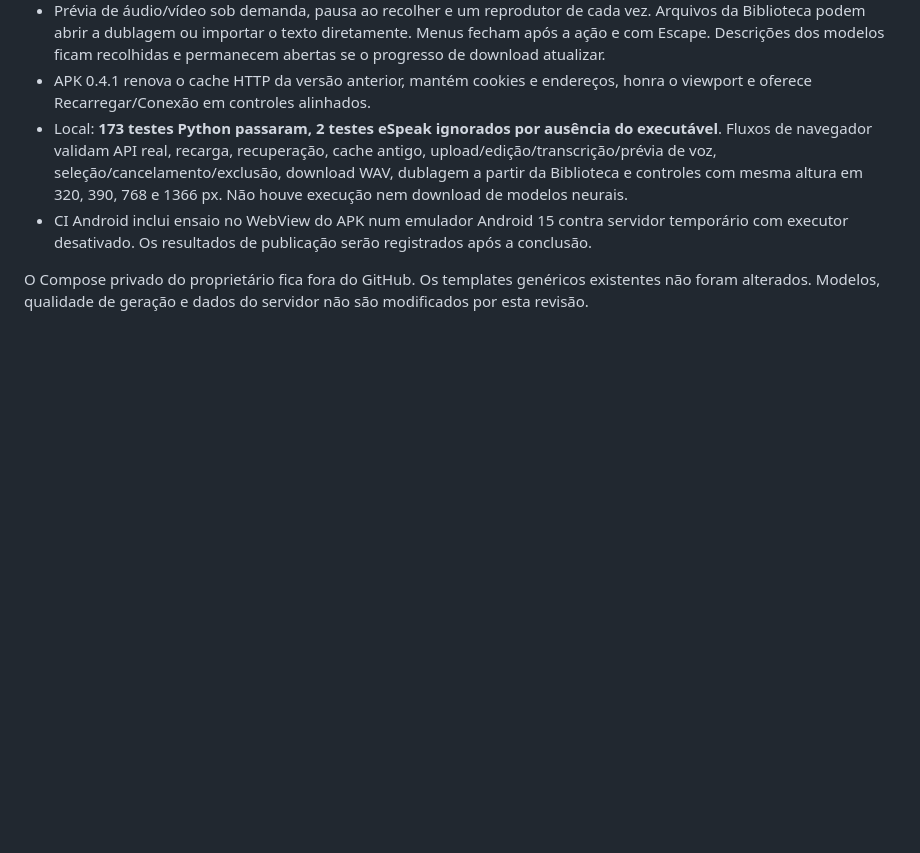
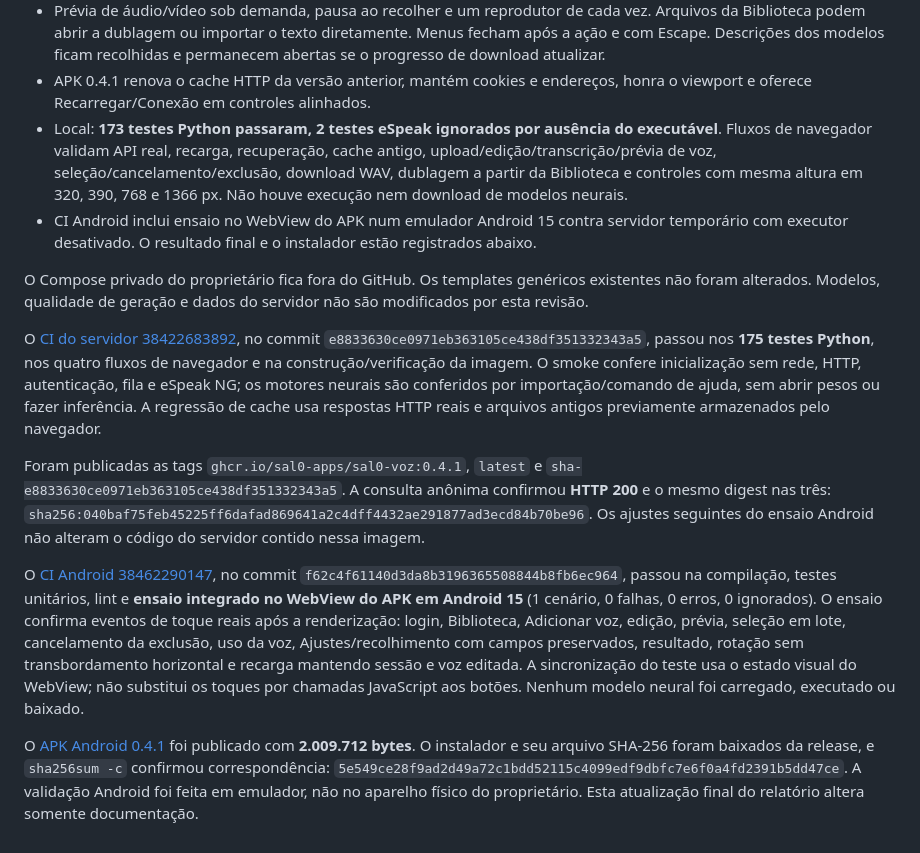
Before and after one commit to Sal0-Apps/Sal0-Voz, a Markdown page: VALIDACAO.md, the part around the change. Rendered like a GitHub page; blank space fills up the shorter version.

Commit message:
Registra publicação e validação da interface e do APK 0.4.1

```diff
--- a/VALIDACAO.md
+++ b/VALIDACAO.md
@@ -169,6 +169,14 @@ A captura do proprietário foi reproduzida carregando o JavaScript 0.3.9 com HTM
 - Prévia de áudio/vídeo sob demanda, pausa ao recolher e um reprodutor de cada vez. Arquivos da Biblioteca podem abrir a dublagem ou importar o texto diretamente. Menus fecham após a ação e com Escape. Descrições dos modelos ficam recolhidas e permanecem abertas se o progresso de download atualizar.
 - APK 0.4.1 renova o cache HTTP da versão anterior, mantém cookies e endereços, honra o viewport e oferece Recarregar/Conexão em controles alinhados.
 - Local: **173 testes Python passaram, 2 testes eSpeak ignorados por ausência do executável**. Fluxos de navegador validam API real, recarga, recuperação, cache antigo, upload/edição/transcrição/prévia de voz, seleção/cancelamento/exclusão, download WAV, dublagem a partir da Biblioteca e controles com mesma altura em 320, 390, 768 e 1366 px. Não houve execução nem download de modelos neurais.
-- CI Android inclui ensaio no WebView do APK num emulador Android 15 contra servidor temporário com executor desativado. Os resultados de publicação serão registrados após a conclusão.
+- CI Android inclui ensaio no WebView do APK num emulador Android 15 contra servidor temporário com executor desativado. O resultado final e o instalador estão registrados abaixo.
 
 O Compose privado do proprietário fica fora do GitHub. Os templates genéricos existentes não foram alterados. Modelos, qualidade de geração e dados do servidor não são modificados por esta revisão.
+
+O [CI do servidor 38422683892](https://github.com/Sal0-Apps/Sal0-Voz/actions/runs/38422683892), no commit `e8833630ce0971eb363105ce438df351332343a5`, passou nos **175 testes Python**, nos quatro fluxos de navegador e na construção/verificação da imagem. O smoke confere inicialização sem rede, HTTP, autenticação, fila e eSpeak NG; os motores neurais são conferidos por importação/comando de ajuda, sem abrir pesos ou fazer inferência. A regressão de cache usa respostas HTTP reais e arquivos antigos previamente armazenados pelo navegador.
+
+Foram publicadas as tags `ghcr.io/sal0-apps/sal0-voz:0.4.1`, `latest` e `sha-e8833630ce0971eb363105ce438df351332343a5`. A consulta anônima confirmou **HTTP 200** e o mesmo digest nas três: `sha256:040baf75feb45225ff6dafad869641a2c4dff4432ae291877ad3ecd84b70be96`. Os ajustes seguintes do ensaio Android não alteram o código do servidor contido nessa imagem.
+
+O [CI Android 38462290147](https://github.com/Sal0-Apps/Sal0-Voz/actions/runs/38462290147), no commit `f62c4f61140d3da8b3196365508844b8fb6ec964`, passou na compilação, testes unitários, lint e **ensaio integrado no WebView do APK em Android 15** (1 cenário, 0 falhas, 0 erros, 0 ignorados). O ensaio confirma eventos de toque reais após a renderização: login, Biblioteca, Adicionar voz, edição, prévia, seleção em lote, cancelamento da exclusão, uso da voz, Ajustes/recolhimento com campos preservados, resultado, rotação sem transbordamento horizontal e recarga mantendo sessão e voz editada. A sincronização do teste usa o estado visual do WebView; não substitui os toques por chamadas JavaScript aos botões. Nenhum modelo neural foi carregado, executado ou baixado.
+
+O [APK Android 0.4.1](https://github.com/Sal0-Apps/Sal0-Voz/releases/tag/android-v0.4.1) foi publicado com **2.009.712 bytes**. O instalador e seu arquivo SHA-256 foram baixados da release, e `sha256sum -c` confirmou correspondência: `5e549ce28f9ad2d49a72c1bdd52115c4099edf9dbfc7e6f0a4fd2391b5dd47ce`. A validação Android foi feita em emulador, não no aparelho físico do proprietário. Esta atualização final do relatório altera somente documentação.
```
